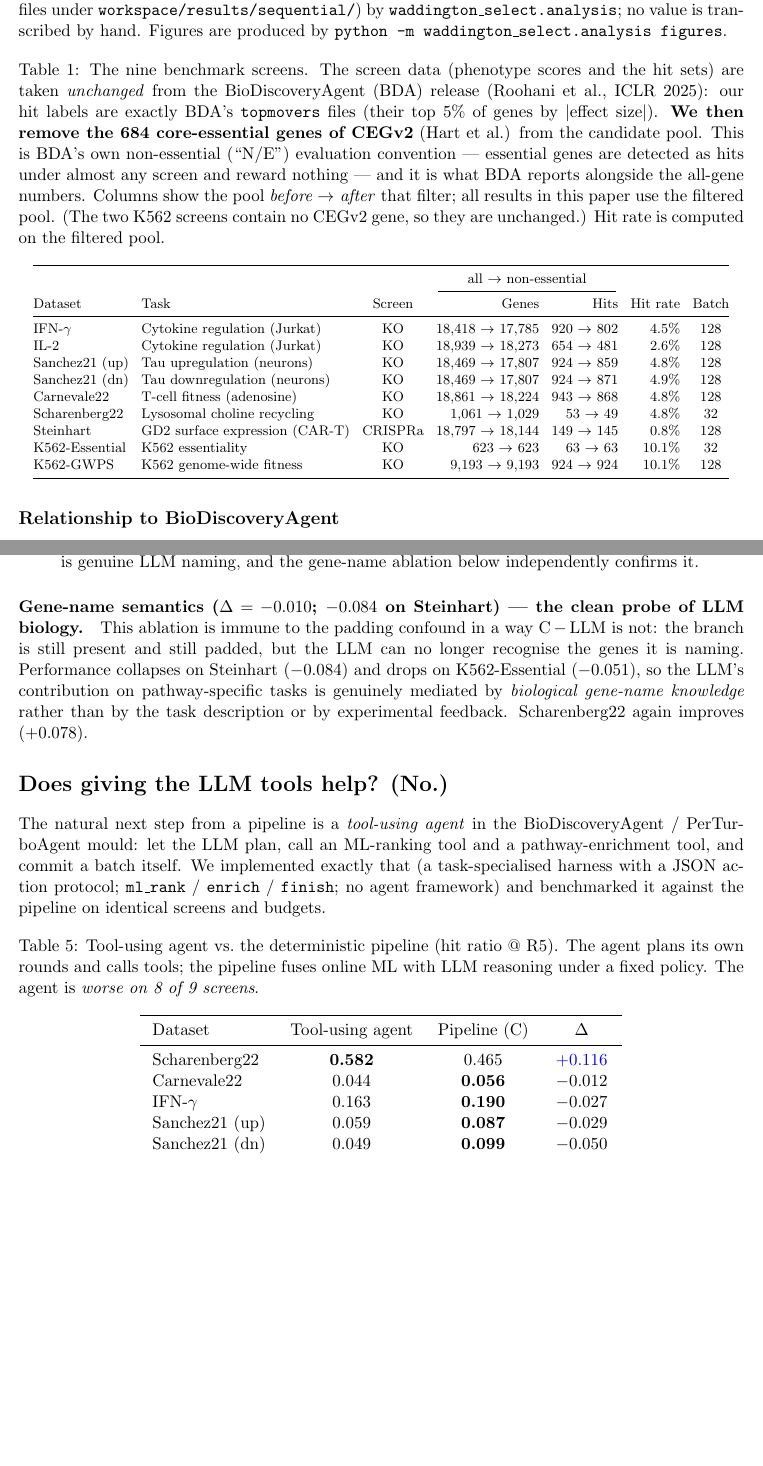
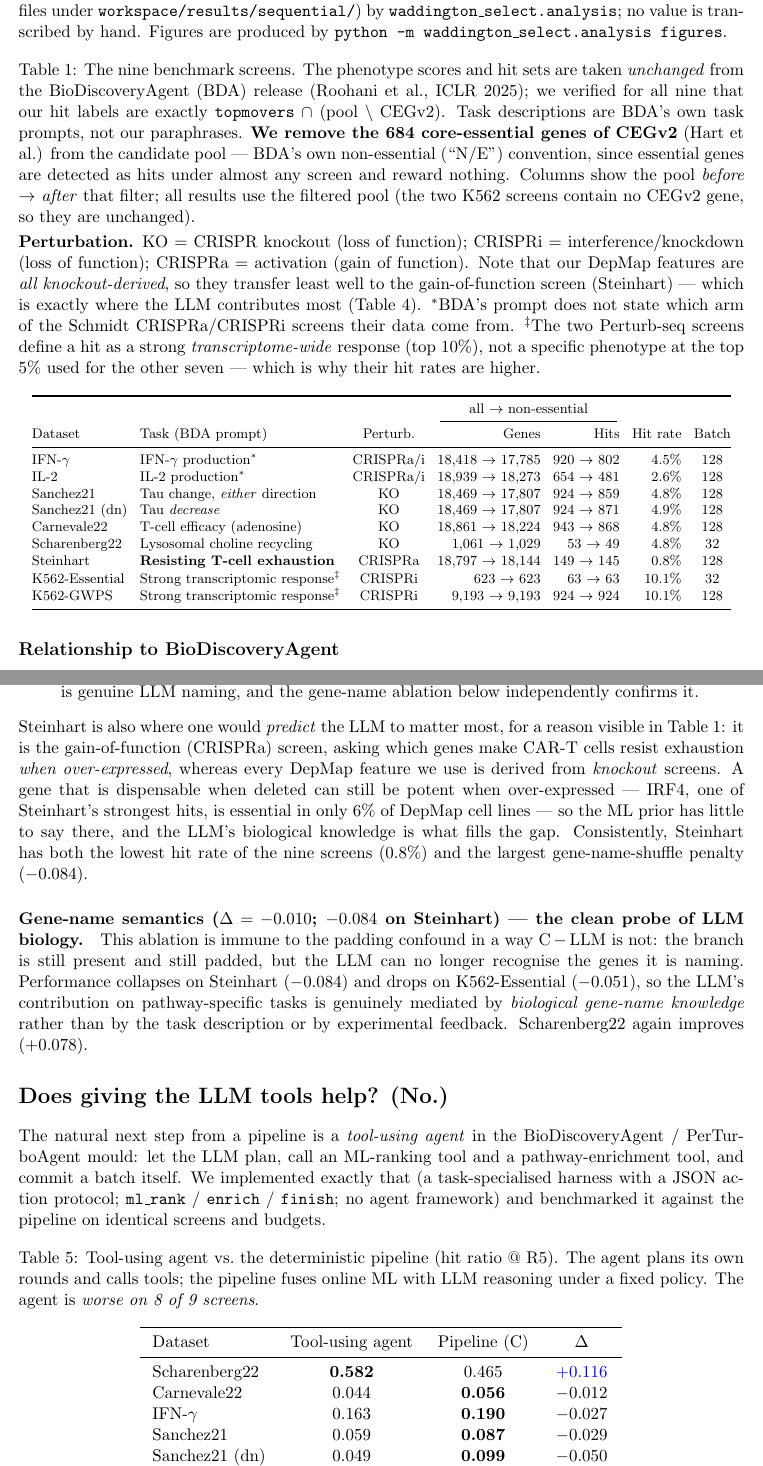
Before and after one commit to duerksenorteltdl133-netizen/WANDDINGTON, a LaTeX document (docs/results_tables.tex): two parts of pages 1 and 6 of 10, joined at a grey line, cut so that both start at the same text, the shorter picture padded with empty space. Compiled offline with pdfLaTeX.

Commit message:
docs: fix Table 1 — four wrong dataset descriptions, verified against BDA's task prompts
Asking what "KO / CRISPRa" meant exposed that the Screen/Task columns had been written from memory
rather than from the source. Checked every row against BDA's own task_prompts. Four were wrong:

- Steinhart was described as "GD2 surface expression". It is not. BDA's prompt: "identify genes that
  upon ACTIVATION allow cells to RESIST T-CELL EXHAUSTION, under the HA GD2 CAR condition" — GD2 is
  the CAR's target (the thing that drives exhaustion), not the readout. Its top hits are immune
  transcription factors (IRF4, EOMES, FOSL1), not ganglioside-synthesis genes. The old label pointed
  a reader — and an LLM — at exactly the wrong pathway.
- IFN-γ / IL-2 said "Jurkat". BDA's paper says primary human T cells. And the Schmidt screens are
  CRISPRa/CRISPRi, not KO — BDA does not state which arm, so the table now says so rather than
  guessing.
- "Sanchez21 (up)" implied up-regulation only. The prompt says "either increase OR decrease". Renamed
  throughout (it also appeared in Tables 2, 4 and the agent table).
- The two Replogle screens are Perturb-seq (CRISPRi), not KO, and their hit is a strong
  transcriptome-wide response at top-10% — not the top-5% phenotype rule used for the other seven,
  which is why they alone show a 10.1% hit rate.

Task text now comes from BDA's prompts rather than paraphrase, and the caption defines KO / CRISPRi /
CRISPRa.

This also earns a real result. Our DepMap features are ALL knockout-derived, so they transfer worst
to the one gain-of-function screen — Steinhart — which is precisely where the LLM matters most
(shuffling gene names costs −0.084 there, the largest penalty of any screen). IRF4, one of its
strongest hits, is essential in only 6% of DepMap cell lines: invisible to a knockout-derived prior,
obvious to a model that knows T-cell biology. Added to the ablation section.

Also fixed the table overflowing the margins again after the longer task text.

Co-Authored-By: Claude Opus 4.8 <noreply@anthropic.com>

```diff
--- a/docs/results_tables.tex
+++ b/docs/results_tables.tex
@@ -38,15 +38,24 @@ Figures are produced by \texttt{python -m waddington\_select.analysis figures}.
 \begin{table}[H]
 \centering
 \caption{%
-  The nine benchmark screens. The screen data (phenotype scores and the hit sets) are taken
-  \emph{unchanged} from the BioDiscoveryAgent (BDA) release (Roohani et al., ICLR 2025): our hit labels are
-  exactly BDA's \texttt{topmovers} files (their top 5\% of genes by $|$effect size$|$).
-  \textbf{We then remove the 684 core-essential genes of CEGv2} (Hart et al.) from the candidate
-  pool. This is BDA's own non-essential (``N/E'') evaluation convention --- essential genes are
-  detected as hits under almost any screen and reward nothing --- and it is what BDA reports
-  alongside the all-gene numbers. Columns show the pool \emph{before $\rightarrow$ after} that filter;
-  all results in this paper use the filtered pool. (The two K562 screens contain no CEGv2 gene, so
-  they are unchanged.) Hit rate is computed on the filtered pool.
+  The nine benchmark screens. The phenotype scores and hit sets are taken \emph{unchanged} from the
+  BioDiscoveryAgent (BDA) release (Roohani et al., ICLR 2025); we verified for all nine that our hit
+  labels are exactly \texttt{topmovers} $\cap$ (pool $\setminus$ CEGv2). Task descriptions are BDA's
+  own task prompts, not our paraphrases.
+  \textbf{We remove the 684 core-essential genes of CEGv2} (Hart et al.) from the candidate pool ---
+  BDA's own non-essential (``N/E'') convention, since essential genes are detected as hits under
+  almost any screen and reward nothing. Columns show the pool \emph{before $\rightarrow$ after} that
+  filter; all results use the filtered pool (the two K562 screens contain no CEGv2 gene, so they are
+  unchanged).
+  \\[3pt]
+  \textbf{Perturbation.} KO = CRISPR knockout (loss of function); CRISPRi = interference/knockdown
+  (loss of function); CRISPRa = activation (gain of function). Note that our DepMap features are
+  \emph{all knockout-derived}, so they transfer least well to the gain-of-function screen (Steinhart)
+  --- which is exactly where the LLM contributes most (Table~\ref{tab:ablation}).
+  $^\ast$BDA's prompt does not state which arm of the Schmidt CRISPRa/CRISPRi screens their data come
+  from. $^\ddagger$The two Perturb-seq screens define a hit as a strong \emph{transcriptome-wide}
+  response (top 10\%), not a specific phenotype at the top 5\% used for the other seven --- which is
+  why their hit rates are higher.
 }
 \label{tab:datasets}
 \footnotesize
@@ -55,17 +64,17 @@ Figures are produced by \texttt{python -m waddington\_select.analysis figures}.
 \toprule
  & & & \multicolumn{2}{c}{all $\rightarrow$ non-essential} & & \\
 \cmidrule(lr){4-5}
-Dataset & Task & Screen & Genes & Hits & Hit rate & Batch \\
+Dataset & Task (BDA prompt) & Perturb. & Genes & Hits & Hit rate & Batch \\
 \midrule
-IFN-$\gamma$    & Cytokine regulation (Jurkat)   & KO      & 18{,}418 $\rightarrow$ 17{,}785 & 920 $\rightarrow$ 802 & 4.5\% & 128 \\
-IL-2            & Cytokine regulation (Jurkat)   & KO      & 18{,}939 $\rightarrow$ 18{,}273 & 654 $\rightarrow$ 481 & 2.6\% & 128 \\
-Sanchez21 (up)  & Tau upregulation (neurons)     & KO      & 18{,}469 $\rightarrow$ 17{,}807 & 924 $\rightarrow$ 859 & 4.8\% & 128 \\
-Sanchez21 (dn)  & Tau downregulation (neurons)   & KO      & 18{,}469 $\rightarrow$ 17{,}807 & 924 $\rightarrow$ 871 & 4.9\% & 128 \\
-Carnevale22     & T-cell fitness (adenosine)     & KO      & 18{,}861 $\rightarrow$ 18{,}224 & 943 $\rightarrow$ 868 & 4.8\% & 128 \\
-Scharenberg22   & Lysosomal choline recycling    & KO      &  1{,}061 $\rightarrow$  1{,}029 &  53 $\rightarrow$  49 & 4.8\% &  32 \\
-Steinhart       & GD2 surface expression (CAR-T) & CRISPRa & 18{,}797 $\rightarrow$ 18{,}144 & 149 $\rightarrow$ 145 & 0.8\% & 128 \\
-K562-Essential  & K562 essentiality              & KO      &     623 $\rightarrow$      623 &  63 $\rightarrow$  63 & 10.1\% & 32 \\
-K562-GWPS       & K562 genome-wide fitness       & KO      &  9{,}193 $\rightarrow$  9{,}193 & 924 $\rightarrow$ 924 & 10.1\% & 128 \\
+IFN-$\gamma$    & IFN-$\gamma$ production$^\ast$          & CRISPRa/i & 18{,}418 $\rightarrow$ 17{,}785 & 920 $\rightarrow$ 802 & 4.5\% & 128 \\
+IL-2            & IL-2 production$^\ast$                  & CRISPRa/i & 18{,}939 $\rightarrow$ 18{,}273 & 654 $\rightarrow$ 481 & 2.6\% & 128 \\
+Sanchez21       & Tau change, \emph{either} direction     & KO        & 18{,}469 $\rightarrow$ 17{,}807 & 924 $\rightarrow$ 859 & 4.8\% & 128 \\
+Sanchez21 (dn)  & Tau \emph{decrease}                     & KO        & 18{,}469 $\rightarrow$ 17{,}807 & 924 $\rightarrow$ 871 & 4.9\% & 128 \\
+Carnevale22     & T-cell efficacy (adenosine)             & KO        & 18{,}861 $\rightarrow$ 18{,}224 & 943 $\rightarrow$ 868 & 4.8\% & 128 \\
+Scharenberg22   & Lysosomal choline recycling                   & KO        &  1{,}061 $\rightarrow$  1{,}029 &  53 $\rightarrow$  49 & 4.8\% &  32 \\
+Steinhart       & \textbf{Resisting T-cell exhaustion}    & CRISPRa  & 18{,}797 $\rightarrow$ 18{,}144 & 149 $\rightarrow$ 145 & 0.8\% & 128 \\
+K562-Essential  & Strong transcriptomic response$^\ddagger$     & CRISPRi   &     623 $\rightarrow$      623 &  63 $\rightarrow$  63 & 10.1\% & 32 \\
+K562-GWPS       & Strong transcriptomic response$^\ddagger$     & CRISPRi   &  9{,}193 $\rightarrow$  9{,}193 & 924 $\rightarrow$ 924 & 10.1\% & 128 \\
 \bottomrule
 \end{tabular}
 \end{table}
@@ -108,7 +117,7 @@ benchmark is the same and the method is not.
   \\[2pt]
   $^\dagger$\textbf{B is not a pure-LLM baseline.} When the LLM names too few genes that exist in the
   pool, the batch is padded from the static LOO-LightGBM ranking. Averaged over the five rounds that
-  padding is 19\% (IFN-$\gamma$), 19\% (IL-2), 46\% (Sanchez21-up), 32\% (Sanchez21-dn),
+  padding is 19\% (IFN-$\gamma$), 19\% (IL-2), 46\% (Sanchez21), 32\% (Sanchez21-dn),
   7\% (Carnevale22), 68\% (Scharenberg22), 43\% (Steinhart), \textbf{86\% (K562-Essential)} and
   0\% (K562-GWPS). B should be read as ``LLM, padded with a static ML prior'', and its two strongest
   entries (K562-Essential 0.559, Scharenberg22 0.478) are largely that prior rather than the LLM.
@@ -289,6 +298,16 @@ read carefully:
   branch is genuine LLM naming, and the gene-name ablation below independently confirms it.
 \end{itemize}
 
+\noindent
+Steinhart is also where one would \emph{predict} the LLM to matter most, for a reason visible in
+Table~\ref{tab:datasets}: it is the gain-of-function (CRISPRa) screen, asking which genes make CAR-T
+cells resist exhaustion \emph{when over-expressed}, whereas every DepMap feature we use is derived
+from \emph{knockout} screens. A gene that is dispensable when deleted can still be potent when
+over-expressed --- IRF4, one of Steinhart's strongest hits, is essential in only 6\% of DepMap cell
+lines --- so the ML prior has little to say there, and the LLM's biological knowledge is what fills
+the gap. Consistently, Steinhart has both the lowest hit rate of the nine screens (0.8\%) and the
+largest gene-name-shuffle penalty ($-0.084$).
+
 \paragraph{Gene-name semantics ($\Delta = -0.010$; $-0.084$ on Steinhart) --- the clean probe of LLM biology.}
 This ablation is immune to the padding confound in a way C\,$-$\,LLM is not: the branch is still
 present and still padded, but the LLM can no longer recognise the genes it is naming. Performance
@@ -321,7 +340,7 @@ Dataset & Tool-using agent & Pipeline (C) & $\Delta$ \\
 Scharenberg22  & \best{0.582} & 0.465 & \gain{$+0.116$} \\
 Carnevale22    & 0.044 & \best{0.056} & $-0.012$ \\
 IFN-$\gamma$   & 0.163 & \best{0.190} & $-0.027$ \\
-Sanchez21 (up) & 0.059 & \best{0.087} & $-0.029$ \\
+Sanchez21       & 0.059 & \best{0.087} & $-0.029$ \\
 Sanchez21 (dn) & 0.049 & \best{0.099} & $-0.050$ \\
 Steinhart      & 0.100 & \best{0.159} & $-0.059$ \\
 IL-2           & 0.264 & \best{0.347} & $-0.083$ \\
```
Also changed, not shown: docs/results_tables.pdf, docs/results_tables.tex (4 more changed lines).
